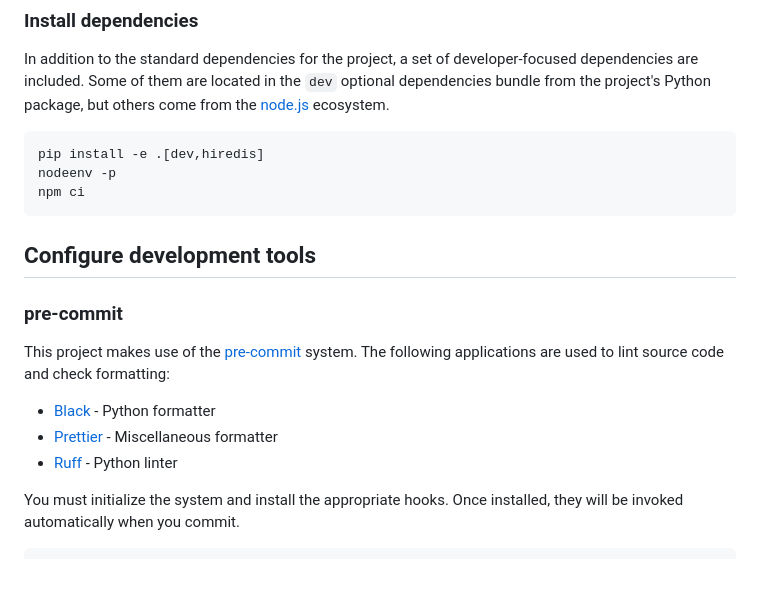
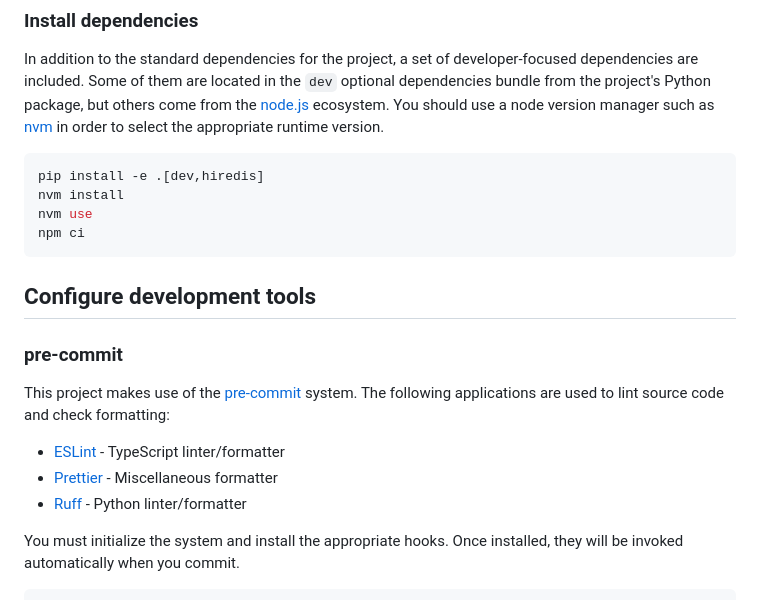
Before and after one commit to haliphax/xthulu, a Markdown page: CONTRIBUTING.md, the part around the change printed below. GitHub-like rendering; blank space fills up the shorter version.

Commit message:
📝 update contributor guide

````diff
--- a/CONTRIBUTING.md
+++ b/CONTRIBUTING.md
@@ -27,11 +27,13 @@ pyenv activate xthulu
 In addition to the standard dependencies for the project, a set of
 developer-focused dependencies are included. Some of them are located in the
 `dev` optional dependencies bundle from the project's Python package, but others
-come from the [node.js][] ecosystem.
+come from the [node.js][] ecosystem. You should use a node version manager such
+as [nvm][] in order to select the appropriate runtime version.
 
 ```shell
 pip install -e .[dev,hiredis]
-nodeenv -p
+nvm install
+nvm use
 npm ci
 ```
 
@@ -42,9 +44,9 @@ npm ci
 This project makes use of the [pre-commit][] system. The following applications
 are used to lint source code and check formatting:
 
-- [Black][] - Python formatter
+- [ESLint][] - TypeScript linter/formatter
 - [Prettier][] - Miscellaneous formatter
-- [Ruff][] - Python linter
+- [Ruff][] - Python linter/formatter
 
 You must initialize the system and install the appropriate hooks. Once
 installed, they will be invoked automatically when you commit.
````
Also changed, not shown: other parts of CONTRIBUTING.md (+2 -1 lines).
